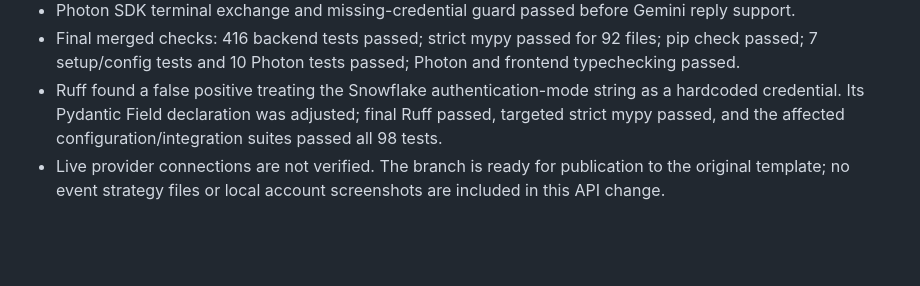
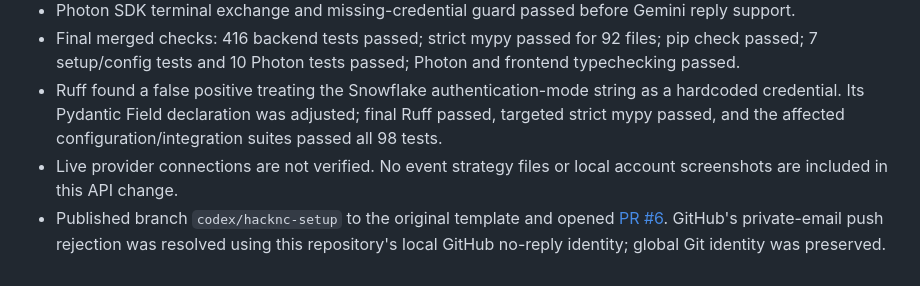
Before and after one commit to cepahal/hackathontemplate, a Markdown page: notes.md, the part around the change. GitHub-like rendering; blank space fills up the shorter version.

Commit message:
Record API publication and activation steps

```diff
--- a/notes.md
+++ b/notes.md
@@ -43,5 +43,8 @@ this starter does not replace Supabase or automatically replicate between them.
 - Ruff found a false positive treating the Snowflake authentication-mode string as a hardcoded
   credential. Its Pydantic Field declaration was adjusted; final Ruff passed, targeted strict
   mypy passed, and the affected configuration/integration suites passed all 98 tests.
-- Live provider connections are not verified. The branch is ready for publication to the original
-  template; no event strategy files or local account screenshots are included in this API change.
+- Live provider connections are not verified. No event strategy files or local account screenshots
+  are included in this API change.
+- Published branch `codex/hacknc-setup` to the original template and opened
+  [PR #6](https://github.com/cepahal/hackathontemplate/pull/6). GitHub's private-email push rejection
+  was resolved using this repository's local GitHub no-reply identity; global Git identity was preserved.
```
Also changed, not shown: finalfrontentbackend/docs/API_SETUP.md (+7 -1 lines), 1 other file.
